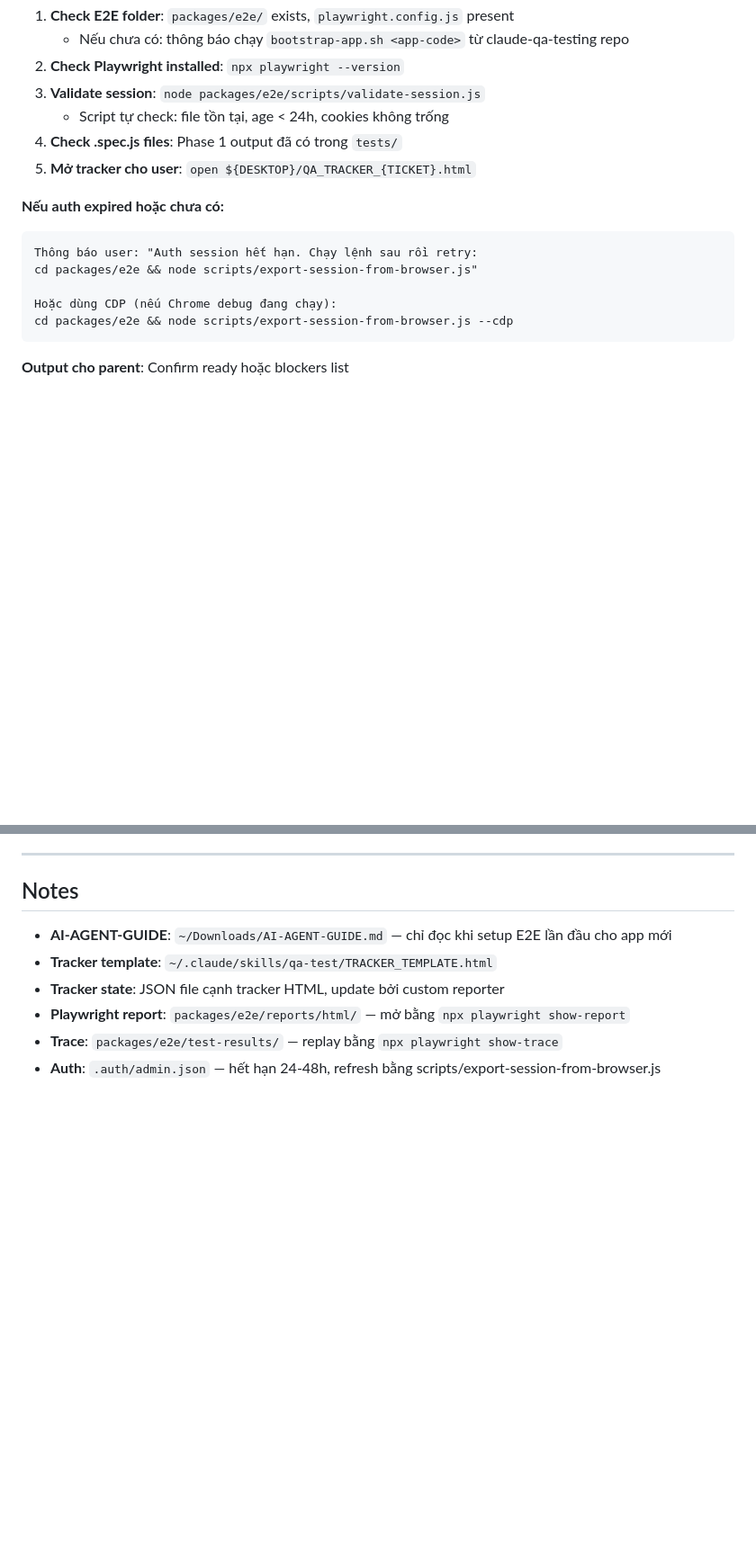
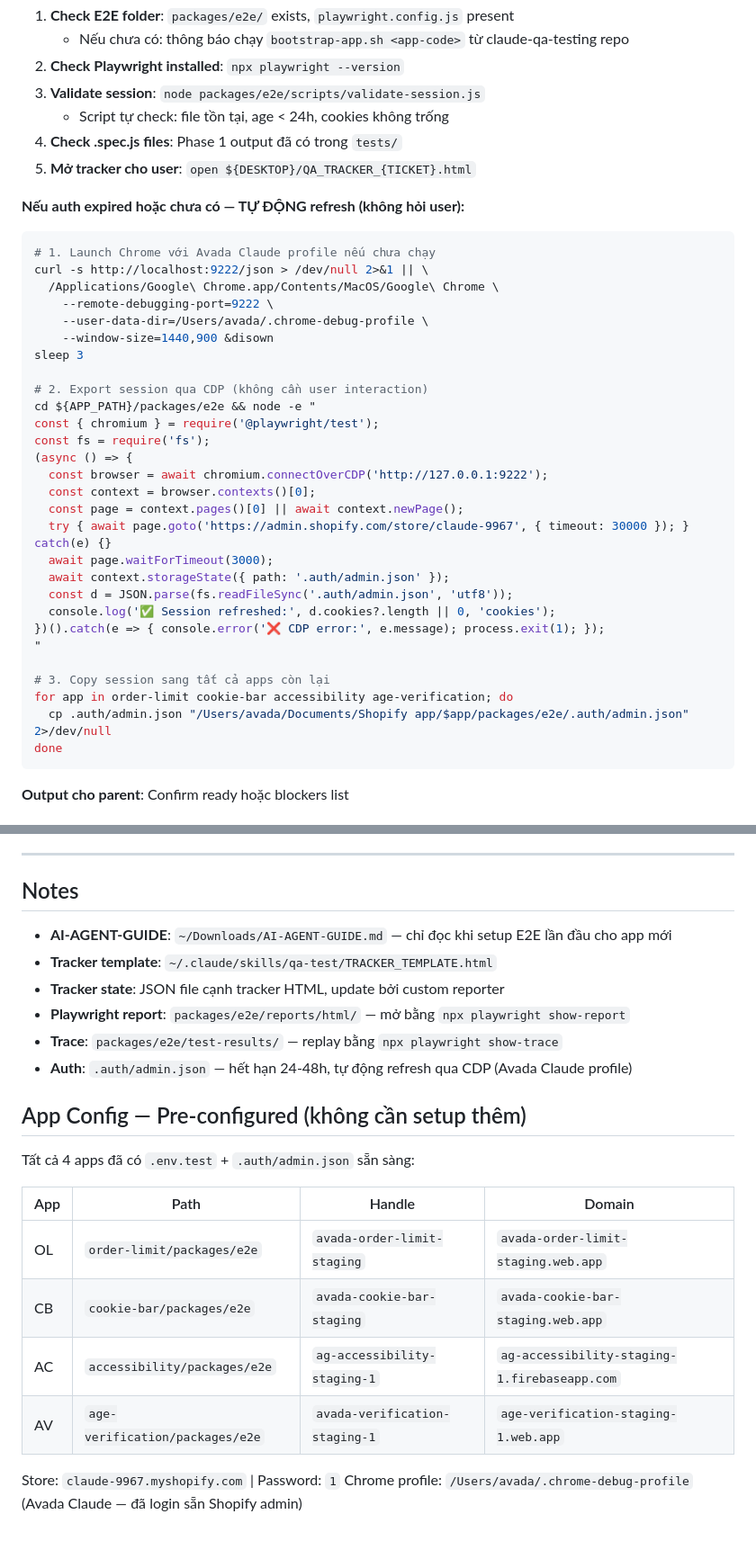
Before and after one commit to vincebui1110/claude-qa-testing, a Markdown page: claude-code/workflows/testing.md, 2 parts joined by grey strips. Shown at 90% size. Rendered like a GitHub page; blank space fills up the shorter version.

Commit message:
feat(testing): auto CDP session refresh via Avada Claude profile

````diff
--- a/claude-code/workflows/testing.md
+++ b/claude-code/workflows/testing.md
@@ -100,13 +100,36 @@ Phase 3: Merge results → QA Report
 4. **Check .spec.js files**: Phase 1 output đã có trong `tests/`
 5. **Mở tracker cho user**: `open ${DESKTOP}/QA_TRACKER_{TICKET}.html`
 
-**Nếu auth expired hoặc chưa có:**
-```
-Thông báo user: "Auth session hết hạn. Chạy lệnh sau rồi retry:
-cd packages/e2e && node scripts/export-session-from-browser.js"
+**Nếu auth expired hoặc chưa có — TỰ ĐỘNG refresh (không hỏi user):**
+```bash
+# 1. Launch Chrome với Avada Claude profile nếu chưa chạy
+curl -s http://localhost:9222/json > /dev/null 2>&1 || \
+  /Applications/Google\ Chrome.app/Contents/MacOS/Google\ Chrome \
+    --remote-debugging-port=9222 \
+    --user-data-dir=/Users/avada/.chrome-debug-profile \
+    --window-size=1440,900 &disown
+sleep 3
 
-Hoặc dùng CDP (nếu Chrome debug đang chạy):
-cd packages/e2e && node scripts/export-session-from-browser.js --cdp
+# 2. Export session qua CDP (không cần user interaction)
+cd ${APP_PATH}/packages/e2e && node -e "
+const { chromium } = require('@playwright/test');
+const fs = require('fs');
+(async () => {
+  const browser = await chromium.connectOverCDP('http://127.0.0.1:9222');
+  const context = browser.contexts()[0];
+  const page = context.pages()[0] || await context.newPage();
+  try { await page.goto('https://admin.shopify.com/store/claude-9967', { timeout: 30000 }); } catch(e) {}
+  await page.waitForTimeout(3000);
+  await context.storageState({ path: '.auth/admin.json' });
+  const d = JSON.parse(fs.readFileSync('.auth/admin.json', 'utf8'));
+  console.log('✅ Session refreshed:', d.cookies?.length || 0, 'cookies');
+})().catch(e => { console.error('❌ CDP error:', e.message); process.exit(1); });
+"
+
+# 3. Copy session sang tất cả apps còn lại
+for app in order-limit cookie-bar accessibility age-verification; do
+  cp .auth/admin.json "/Users/avada/Documents/Shopify app/$app/packages/e2e/.auth/admin.json" 2>/dev/null
+done
 ```
 
 **Output cho parent**: Confirm ready hoặc blockers list
@@ -225,4 +248,18 @@ Mỗi ticket có tracker HTML riêng.
 - **Tracker state**: JSON file cạnh tracker HTML, update bởi custom reporter
 - **Playwright report**: `packages/e2e/reports/html/` — mở bằng `npx playwright show-report`
 - **Trace**: `packages/e2e/test-results/` — replay bằng `npx playwright show-trace`
-- **Auth**: `.auth/admin.json` — hết hạn 24-48h, refresh bằng scripts/export-session-from-browser.js
+- **Auth**: `.auth/admin.json` — hết hạn 24-48h, tự động refresh qua CDP (Avada Claude profile)
+
+## App Config — Pre-configured (không cần setup thêm)
+
+Tất cả 4 apps đã có `.env.test` + `.auth/admin.json` sẵn sàng:
+
+| App | Path | Handle | Domain |
+|-----|------|--------|--------|
+| OL | `order-limit/packages/e2e` | `avada-order-limit-staging` | `avada-order-limit-staging.web.app` |
+| CB | `cookie-bar/packages/e2e` | `avada-cookie-bar-staging` | `avada-cookie-bar-staging.web.app` |
+| AC | `accessibility/packages/e2e` | `ag-accessibility-staging-1` | `ag-accessibility-staging-1.firebaseapp.com` |
+| AV | `age-verification/packages/e2e` | `avada-verification-staging-1` | `age-verification-staging-1.web.app` |
+
+Store: `claude-9967.myshopify.com` | Password: `1`
+Chrome profile: `/Users/avada/.chrome-debug-profile` (Avada Claude — đã login sẵn Shopify admin)
````
